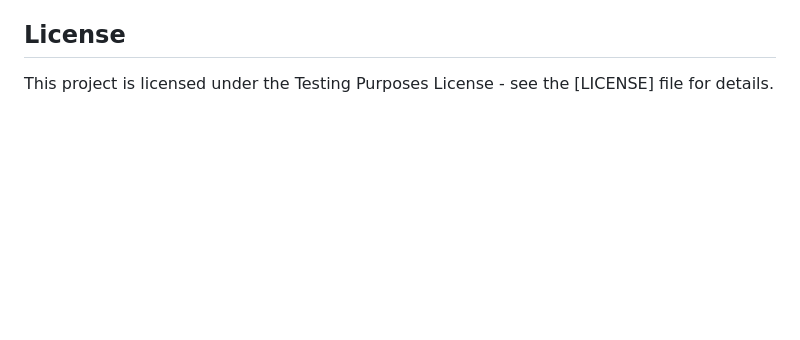
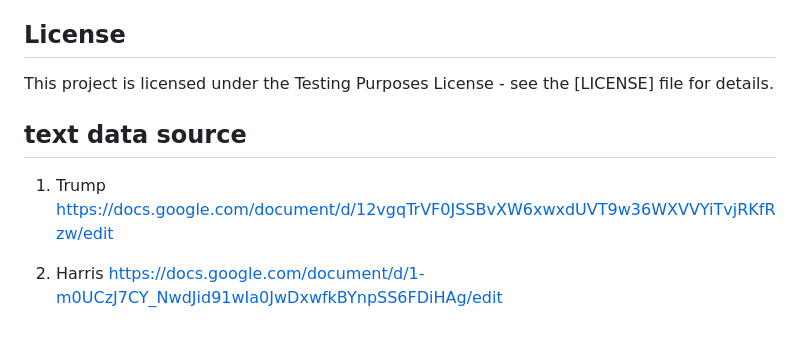
Before and after one commit to RedParrotBerkeley/presidential_debate_app, a Markdown page: README.md, the part around the change. GitHub-like rendering; blank space fills up the shorter version.

Commit message:
Update README.md
Added input data source

```diff
--- a/README.md
+++ b/README.md
@@ -81,3 +81,10 @@ To run this project locally:
 ## License
 
 This project is licensed under the Testing Purposes License - see the [LICENSE] file for details.
+
+## text data source
+1. Trump
+https://docs.google.com/document/d/12vgqTrVF0JSSBvXW6xwxdUVT9w36WXVVYiTvjRKfRzw/edit
+
+2. Harris
+https://docs.google.com/document/d/1-m0UCzJ7CY_NwdJid91wIa0JwDxwfkBYnpSS6FDiHAg/edit
```
